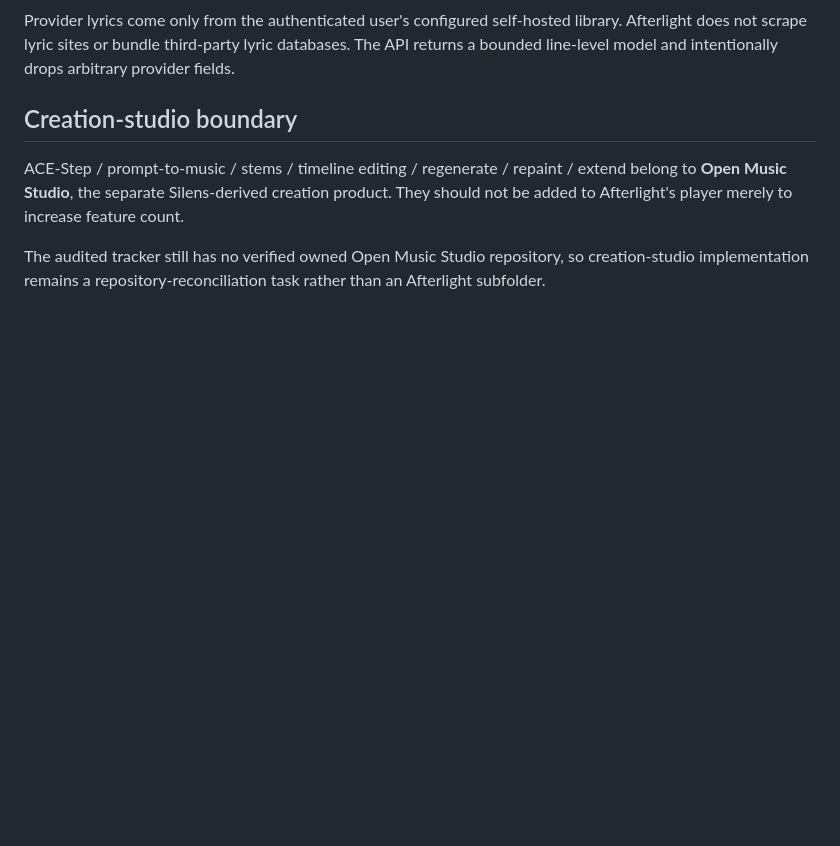
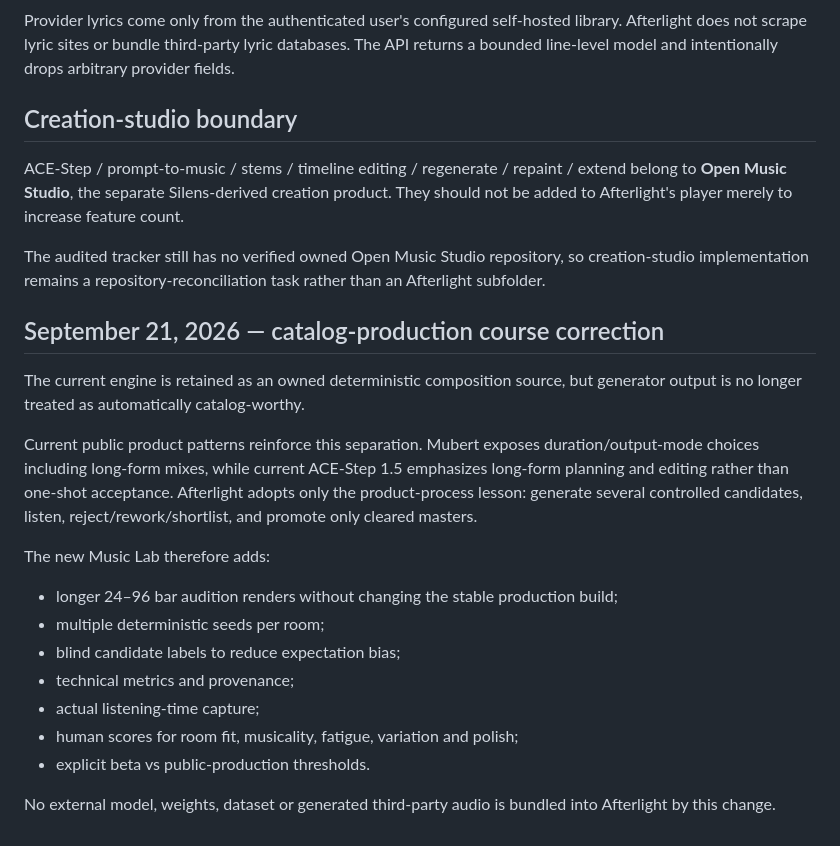
Before and after one commit to rrahul0904/afterlight-radio, a Markdown page: docs/MUSIC_ENGINE_RESEARCH.md, the part around the change. Rendered like a GitHub page; blank space fills up the shorter version.

Commit message:
docs: record catalog-production course correction

```diff
--- a/docs/MUSIC_ENGINE_RESEARCH.md
+++ b/docs/MUSIC_ENGINE_RESEARCH.md
@@ -88,3 +88,22 @@ Provider lyrics come only from the authenticated user's configured self-hosted l
 ACE-Step / prompt-to-music / stems / timeline editing / regenerate / repaint / extend belong to **Open Music Studio**, the separate Silens-derived creation product. They should not be added to Afterlight's player merely to increase feature count.
 
 The audited tracker still has no verified owned Open Music Studio repository, so creation-studio implementation remains a repository-reconciliation task rather than an Afterlight subfolder.
+
+
+## September 21, 2026 — catalog-production course correction
+
+The current engine is retained as an owned deterministic composition source, but generator output is no longer treated as automatically catalog-worthy.
+
+Current public product patterns reinforce this separation. Mubert exposes duration/output-mode choices including long-form mixes, while current ACE-Step 1.5 emphasizes long-form planning and editing rather than one-shot acceptance. Afterlight adopts only the product-process lesson: generate several controlled candidates, listen, reject/rework/shortlist, and promote only cleared masters.
+
+The new Music Lab therefore adds:
+
+- longer 24–96 bar audition renders without changing the stable production build;
+- multiple deterministic seeds per room;
+- blind candidate labels to reduce expectation bias;
+- technical metrics and provenance;
+- actual listening-time capture;
+- human scores for room fit, musicality, fatigue, variation and polish;
+- explicit beta vs public-production thresholds.
+
+No external model, weights, dataset or generated third-party audio is bundled into Afterlight by this change.
```
